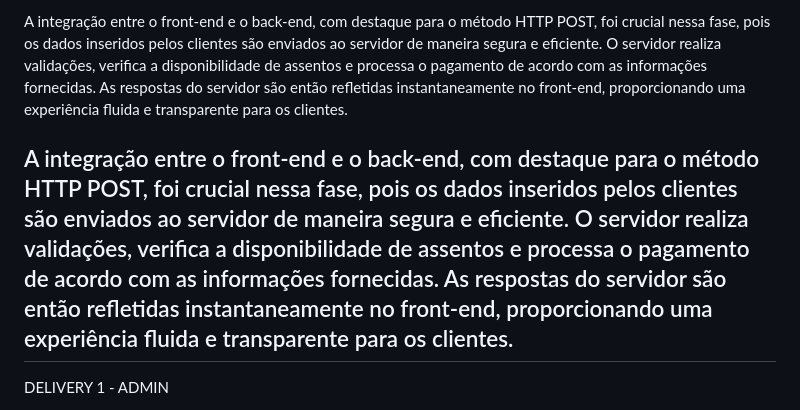
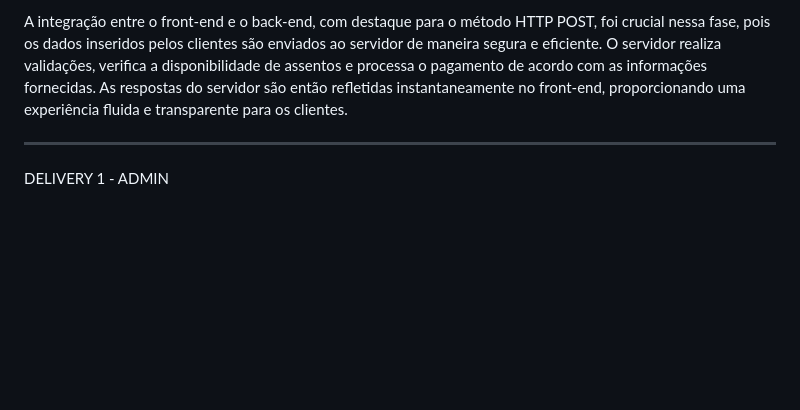
Before and after one commit to JONTK123/Projeto-Integrador-2, a Markdown page: README.md, the part around the change. GitHub-like rendering; blank space fills up the shorter version.

```diff
--- a/README.md
+++ b/README.md
@@ -28,7 +28,6 @@ Utilizando JavaScript, integramos essas telas com o backend em TypeScript. Imple
 
 A integração entre o front-end e o back-end, com destaque para o método HTTP POST, foi crucial nessa fase, pois os dados inseridos pelos clientes são enviados ao servidor de maneira segura e eficiente. O servidor realiza validações, verifica a disponibilidade de assentos e processa o pagamento de acordo com as informações fornecidas. As respostas do servidor são então refletidas instantaneamente no front-end, proporcionando uma experiência fluida e transparente para os clientes.
 
-A integração entre o front-end e o back-end, com destaque para o método HTTP POST, foi crucial nessa fase, pois os dados inseridos pelos clientes são enviados ao servidor de maneira segura e eficiente. O servidor realiza validações, verifica a disponibilidade de assentos e processa o pagamento de acordo com as informações fornecidas. As respostas do servidor são então refletidas instantaneamente no front-end, proporcionando uma experiência fluida e transparente para os clientes.
 ----------------------------------------------------------------------------------------------------------------------------------------------------------------------------------------------------------------------------------------------------------
 
 DELIVERY 1 - ADMIN
```
